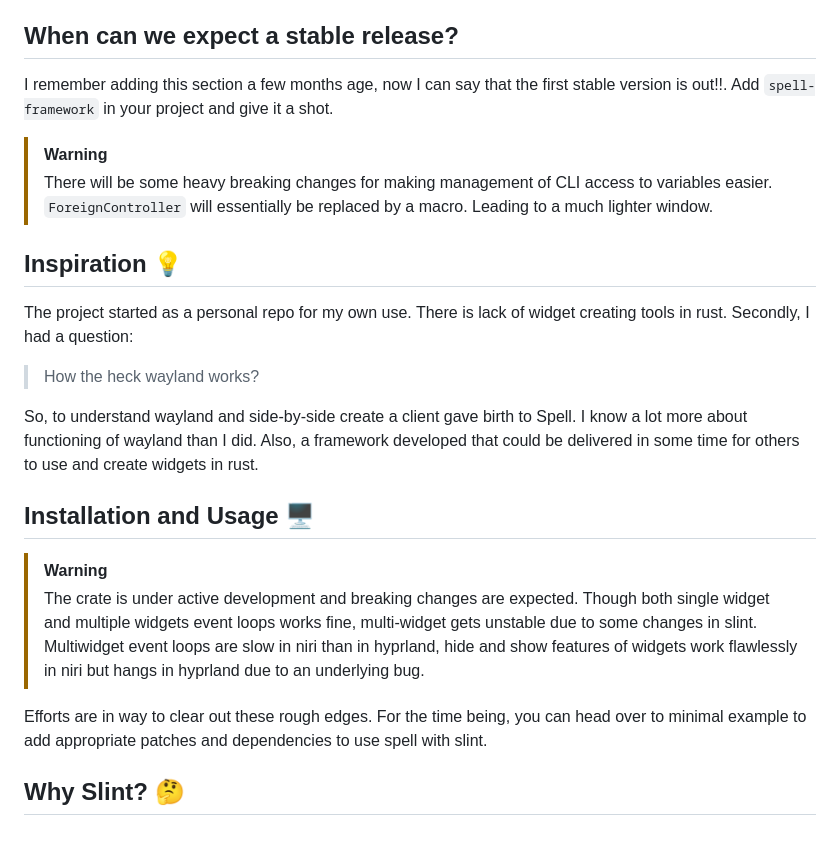
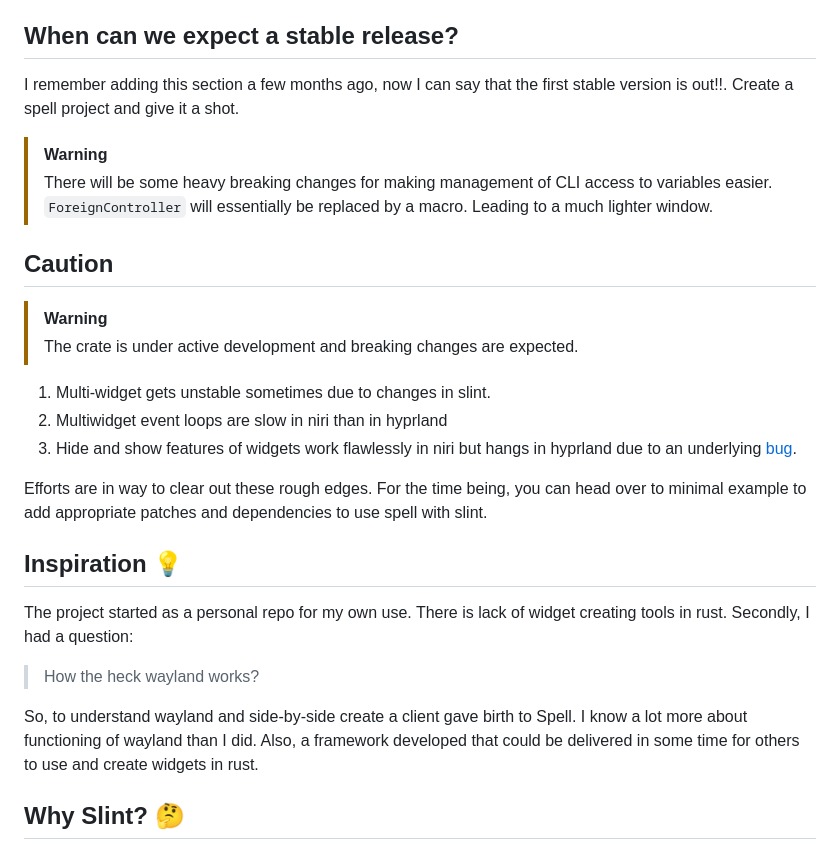
Before and after one commit to VimYoung/Spell, a Markdown page: README.md, the part around the change. GitHub-like rendering.

Commit message:
Fix: Updated Readme

```diff
--- a/README.md
+++ b/README.md
@@ -173,13 +173,25 @@ The same frontend code for this example can also be found in [slint-rust-templat
 
 ## When can we expect a stable release?
 
-I remember adding this section a few months age, now I can say that the first stable version is out!!.
-Add `spell-framework` in your project and give it a shot.
+I remember adding this section a few months ago, now I can say that the first stable version is out!!.
+Create a spell project and give it a shot.
 
 > [!WARNING]
 > There will be some heavy breaking changes for making management of CLI access to
 > variables easier. `ForeignController` will essentially be replaced by a macro.
 > Leading to a much lighter window.
+
+## Caution
+
+> [!WARNING]
+> The crate is under active development and breaking changes are expected.
+
+1. Multi-widget gets unstable sometimes due to changes in slint.
+2. Multiwidget event loops are slow in niri than in hyprland
+3. Hide and show features of widgets work flawlessly in niri but hangs in hyprland due to an underlying [bug](https://github.com/hyprwm/Hyprland/discussions/11654).
+
+Efforts are in way to clear out these rough edges. For the time being, you can head over to minimal example
+to add appropriate patches and dependencies to use spell with slint.
 
 ## Inspiration 💡
 
@@ -192,17 +204,6 @@ So, to understand wayland and side-by-side create a client gave birth to Spell.
 I know a lot more about functioning of wayland than I did. Also, a framework
 developed that could be delivered in some time for others to use and create widgets
 in rust.
-
-## Installation and Usage 🖥️
-
-> [!WARNING]
-> The crate is under active development and breaking changes are expected. Though both single widget
-> and multiple widgets event loops works fine, multi-widget gets unstable due to some changes in slint.
-> Multiwidget event loops are slow in niri than in hyprland, hide and show features of widgets work
-> flawlessly in niri but hangs in hyprland due to an underlying bug.
-
-Efforts are in way to clear out these rough edges. For the time being, you can head over to minimal example
-to add appropriate patches and dependencies to use spell with slint.
 
 ## Why Slint? 🤔
 
```
